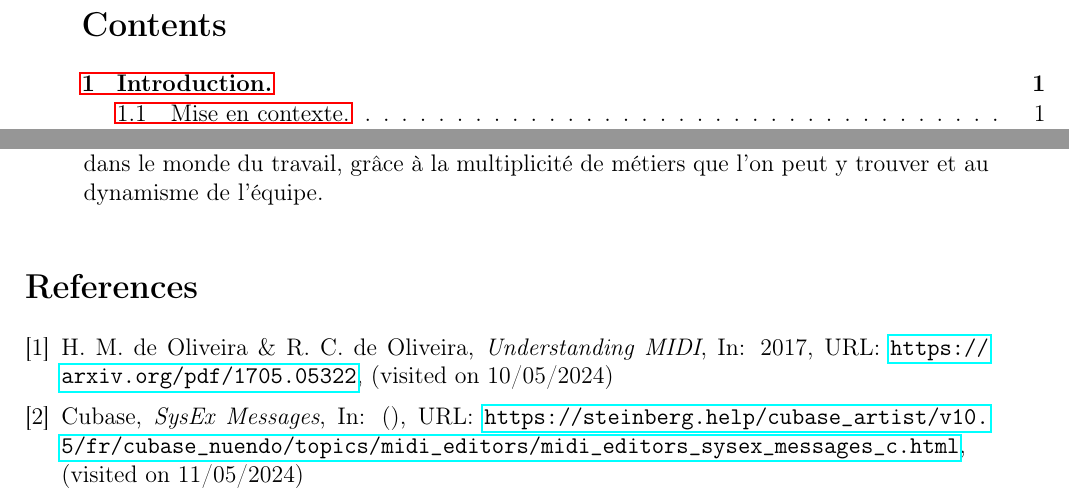
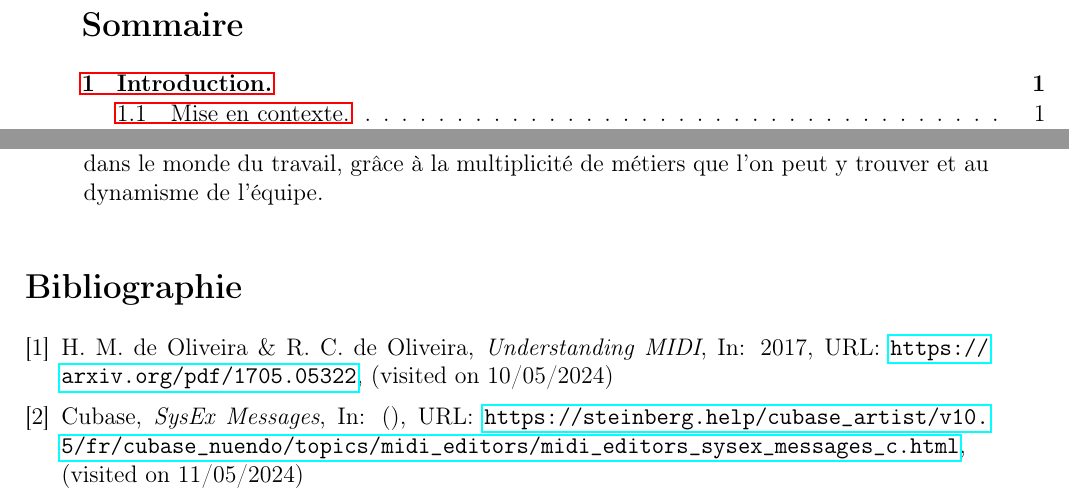
Before and after one commit to ThomasColin1/rapport_pfe, a LaTeX document (rapportPFE-fr.tex): two parts of pages 3 and 34 of 41, joined at a grey line, cut at the place of the change. Compiled offline with pdfLaTeX.

Commit message:
Update rapportPFE-fr.tex

```diff
--- a/rapportPFE-fr.tex
+++ b/rapportPFE-fr.tex
@@ -132,6 +132,7 @@ Travailler sur un projet aussi innovant à Arturia m'a permis d'expérimenter de
 % Sommaire (généré automatiquement)
 % ==========================================
 \setcounter{tocdepth}{3}
+\renewcommand{\contentsname}{Sommaire}
 \tableofcontents
 \cleardoublepage
 
@@ -886,6 +887,7 @@ Pour conclure, je souhaite débuter ma carrière chez Arturia. Tout d'abord, cet
 % occasion d'apprendre plein de trucs parce que equipe compagnon = plateforme centrale de plein de trucs
 
 
+\renewcommand\refname{Bibliographie}
 \bibliographystyle{unsrt}
 
 
```
